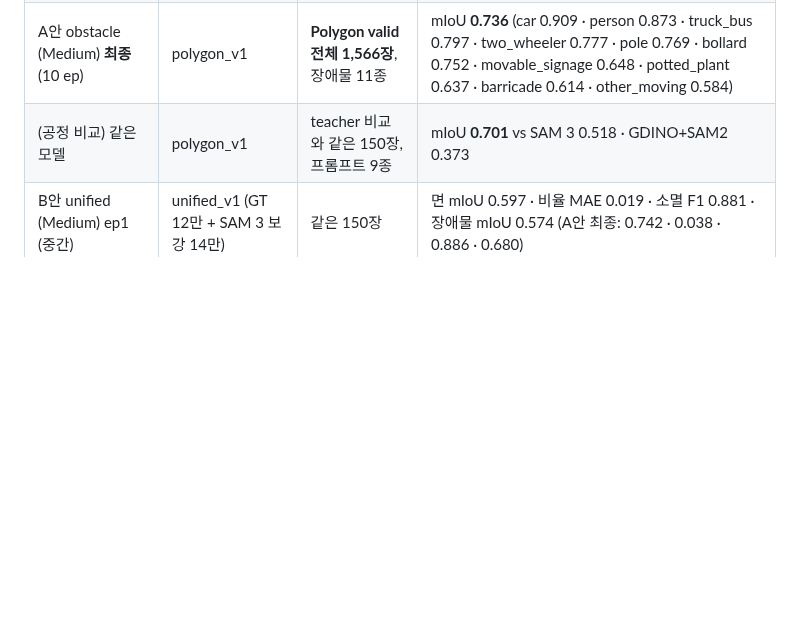
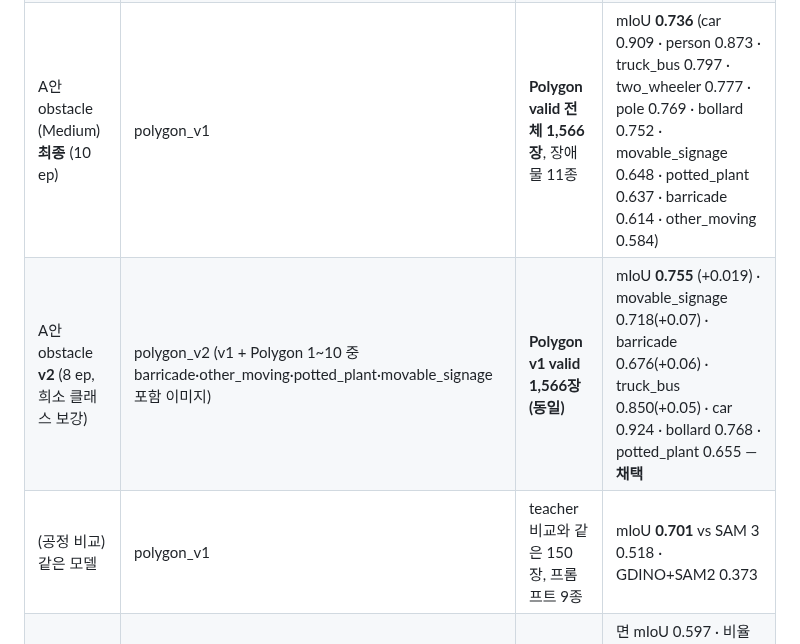
Before and after one commit to gkgk0119gmail-arch/roadpush, a Markdown page: docs/results.md, the part around the change. GitHub-like rendering; blank space fills up the shorter version.

```diff
--- a/docs/results.md
+++ b/docs/results.md
@@ -55,6 +55,7 @@ Polygon valid **200장**(폴더 고루 샘플), GT 면적 ≥ 1500 px² 객체
 | A안 surface (Medium) **최종** (10 ep, best EMA) | surface_v1 | **Surface valid 전체 954장**, 면 | mIoU **0.670**, sidewalk 0.860, 비율 MAE **0.015**, ≤0.1 97.8 %, 소멸 F1 0.915 |
 | (참고) 같은 모델 ep3 | surface_v1 | Surface valid 전체 954장 | mIoU 0.605, 비율 MAE 0.022, 소멸 F1 0.908 |
 | A안 obstacle (Medium) **최종** (10 ep) | polygon_v1 | **Polygon valid 전체 1,566장**, 장애물 11종 | mIoU **0.736** (car 0.909 · person 0.873 · truck_bus 0.797 · two_wheeler 0.777 · pole 0.769 · bollard 0.752 · movable_signage 0.648 · potted_plant 0.637 · barricade 0.614 · other_moving 0.584) |
+| A안 obstacle **v2** (8 ep, 희소 클래스 보강) | polygon_v2 (v1 + Polygon 1~10 중 barricade·other_moving·potted_plant·movable_signage 포함 이미지) | **Polygon v1 valid 1,566장(동일)** | mIoU **0.755** (+0.019) · movable_signage 0.718(+0.07) · barricade 0.676(+0.06) · truck_bus 0.850(+0.05) · car 0.924 · bollard 0.768 · potted_plant 0.655 — **채택** |
 | (공정 비교) 같은 모델 | polygon_v1 | teacher 비교와 같은 150장, 프롬프트 9종 | mIoU **0.701** vs SAM 3 0.518 · GDINO+SAM2 0.373 |
 | B안 unified (Medium) ep1 (중간) | unified_v1 (GT 12만 + SAM 3 보강 14만) | 같은 150장 | 면 mIoU 0.597 · 비율 MAE 0.019 · 소멸 F1 0.881 · 장애물 mIoU 0.574 (A안 최종: 0.742 · 0.038 · 0.886 · 0.680) |
 | B안 unified (Medium) **최종** | unified_v1 | 전체 valid (면 954 · 장애물 1,566) | 면 mIoU 0.640 · 비율 MAE 0.0186 · 소멸 F1 0.913 · 장애물 mIoU 0.706 |
```
Also changed, not shown: PROGRESS.md (+5 -0 lines).
